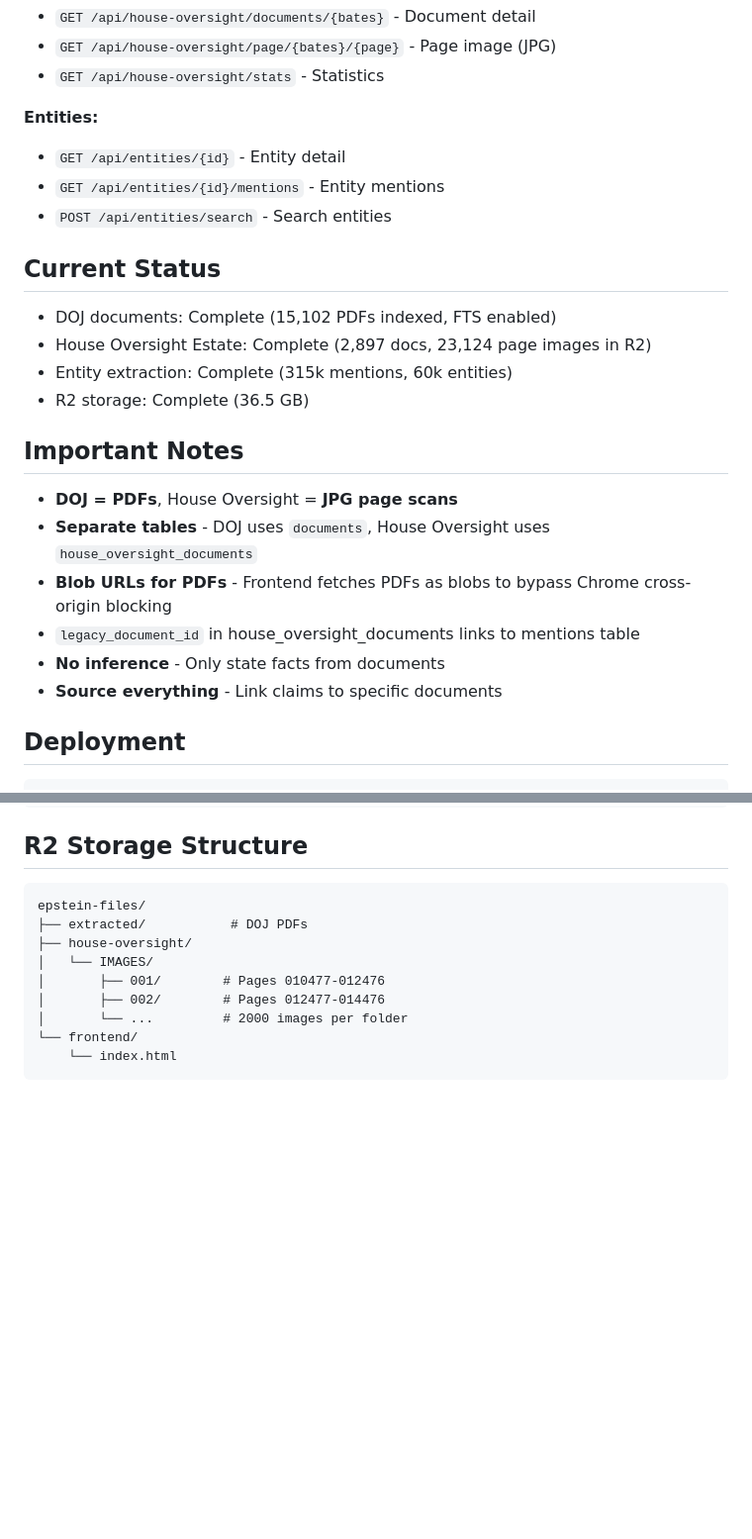
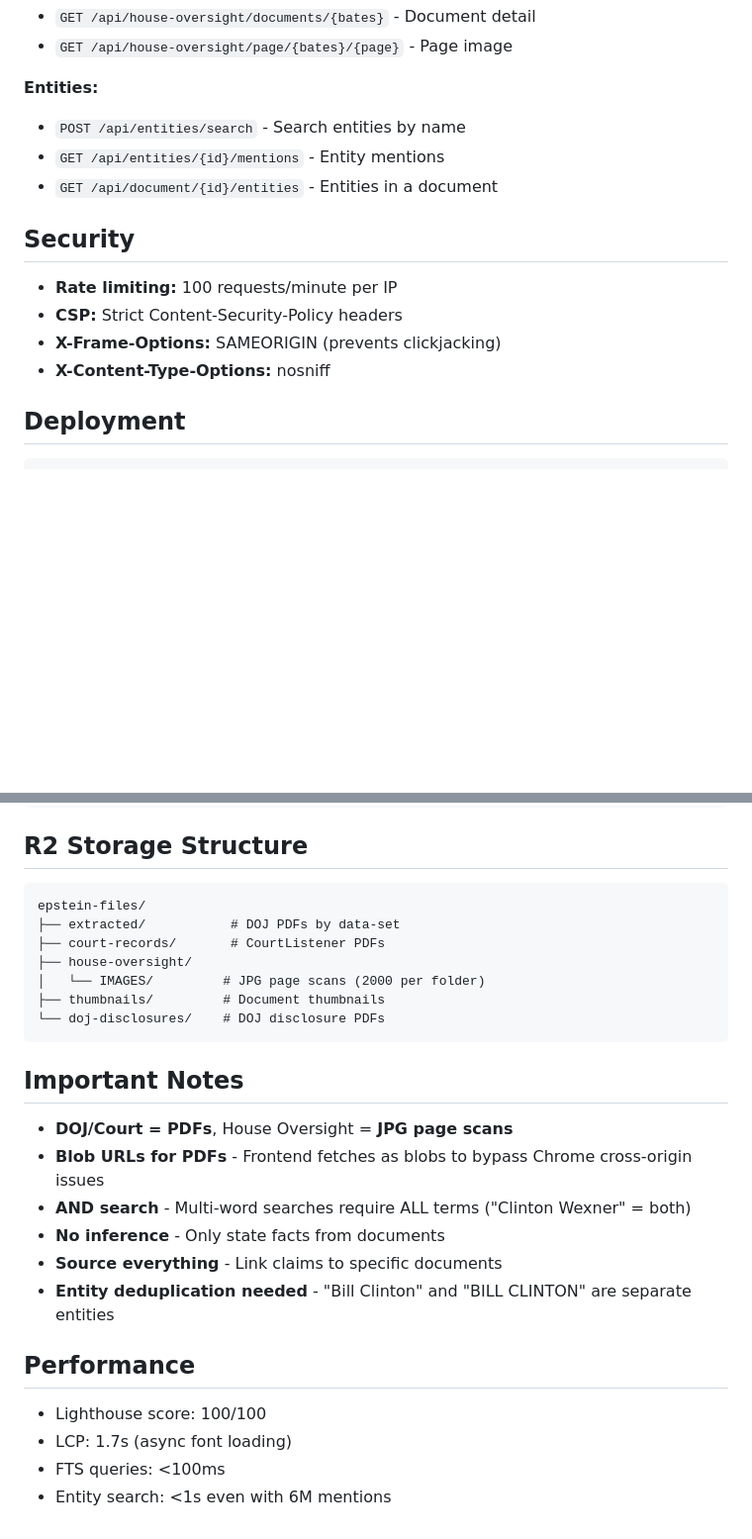
Before and after one commit to eternalgr3y/epstein-files, a Markdown page: AGENTS.md, 2 parts joined by grey strips. Shown at 99% size. Rendered like a GitHub page; blank space fills up the shorter version.

````diff
--- a/AGENTS.md
+++ b/AGENTS.md
@@ -64,27 +80,17 @@ document_fts (document_id, content) -- FTS5 for DOJ search
 - `GET /api/house-oversight/documents/{bates}` - Document detail
-- `GET /api/house-oversight/page/{bates}/{page}` - Page image (JPG)
-- `GET /api/house-oversight/stats` - Statistics
+- `GET /api/house-oversight/page/{bates}/{page}` - Page image
 
 **Entities:**
-- `GET /api/entities/{id}` - Entity detail
+- `POST /api/entities/search` - Search entities by name
 - `GET /api/entities/{id}/mentions` - Entity mentions
-- `POST /api/entities/search` - Search entities
+- `GET /api/document/{id}/entities` - Entities in a document
 
-## Current Status
+## Security
 
-- DOJ documents: Complete (15,102 PDFs indexed, FTS enabled)
-- House Oversight Estate: Complete (2,897 docs, 23,124 page images in R2)
-- Entity extraction: Complete (315k mentions, 60k entities)
-- R2 storage: Complete (36.5 GB)
-
-## Important Notes
-
-- **DOJ = PDFs**, House Oversight = **JPG page scans**
-- **Separate tables** - DOJ uses `documents`, House Oversight uses `house_oversight_documents`
-- **Blob URLs for PDFs** - Frontend fetches PDFs as blobs to bypass Chrome cross-origin blocking
-- `legacy_document_id` in house_oversight_documents links to mentions table
-- **No inference** - Only state facts from documents
-- **Source everything** - Link claims to specific documents
+- **Rate limiting:** 100 requests/minute per IP
+- **CSP:** Strict Content-Security-Policy headers
+- **X-Frame-Options:** SAMEORIGIN (prevents clickjacking)
+- **X-Content-Type-Options:** nosniff
 
 ## Deployment
 
@@ -103,12 +109,26 @@ CLOUDFLARE_API_TOKEN="..." npx wrangler pages deploy frontend/ --project-name=ep
 
 ```
 epstein-files/
-├── extracted/           # DOJ PDFs
+├── extracted/           # DOJ PDFs by data-set
+├── court-records/       # CourtListener PDFs
 ├── house-oversight/
-│   └── IMAGES/
-│       ├── 001/        # Pages 010477-012476
-│       ├── 002/        # Pages 012477-014476
-│       └── ...         # 2000 images per folder
-└── frontend/
-    └── index.html
+│   └── IMAGES/         # JPG page scans (2000 per folder)
+├── thumbnails/         # Document thumbnails
+└── doj-disclosures/    # DOJ disclosure PDFs
 ```
+
+## Important Notes
+
+- **DOJ/Court = PDFs**, House Oversight = **JPG page scans**
+- **Blob URLs for PDFs** - Frontend fetches as blobs to bypass Chrome cross-origin issues
+- **AND search** - Multi-word searches require ALL terms ("Clinton Wexner" = both)
+- **No inference** - Only state facts from documents
+- **Source everything** - Link claims to specific documents
+- **Entity deduplication needed** - "Bill Clinton" and "BILL CLINTON" are separate entities
+
+## Performance
+
+- Lighthouse score: 100/100
+- LCP: 1.7s (async font loading)
+- FTS queries: <100ms
+- Entity search: <1s even with 6M mentions
````
Also changed, not shown: other parts of AGENTS.md (+40 -24 lines).
